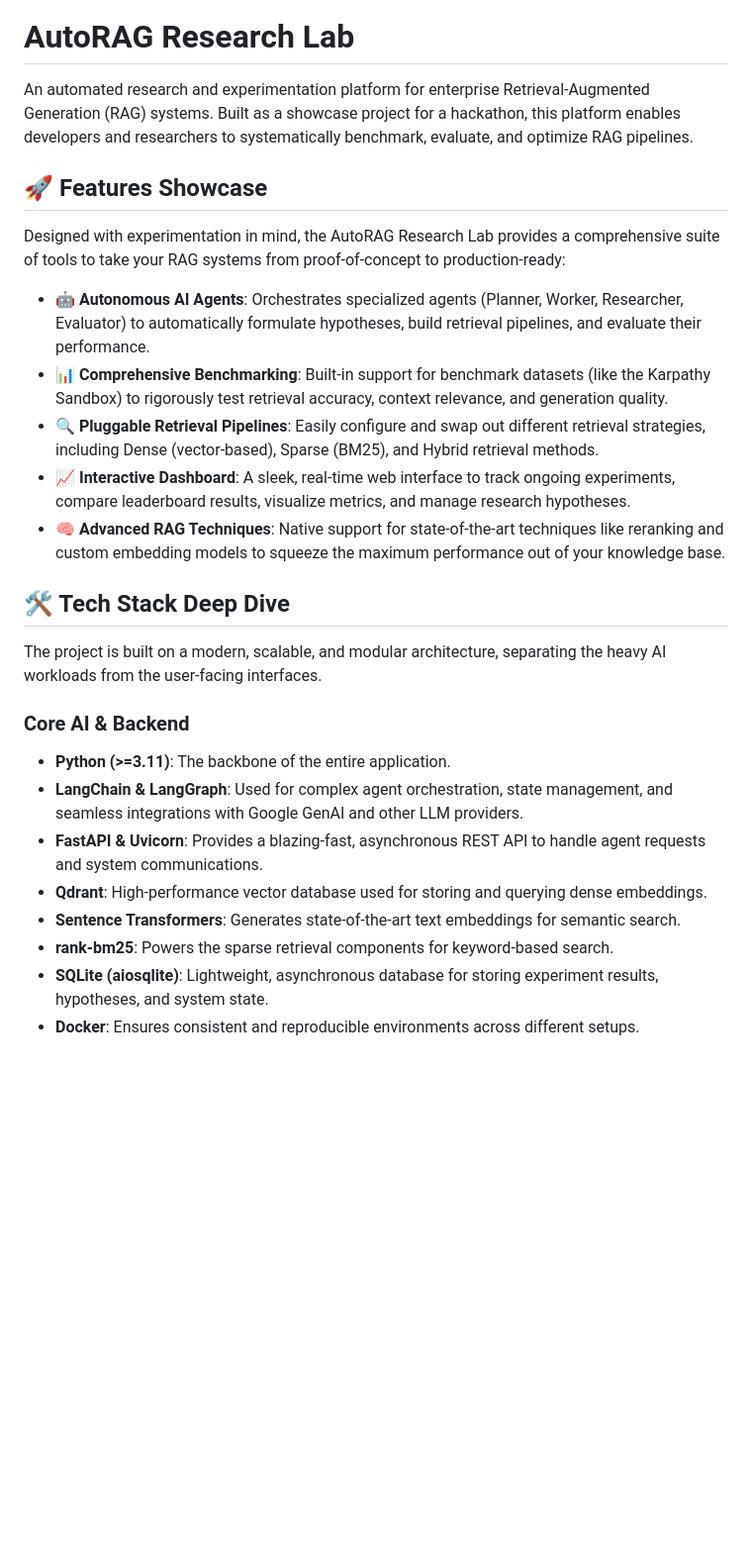
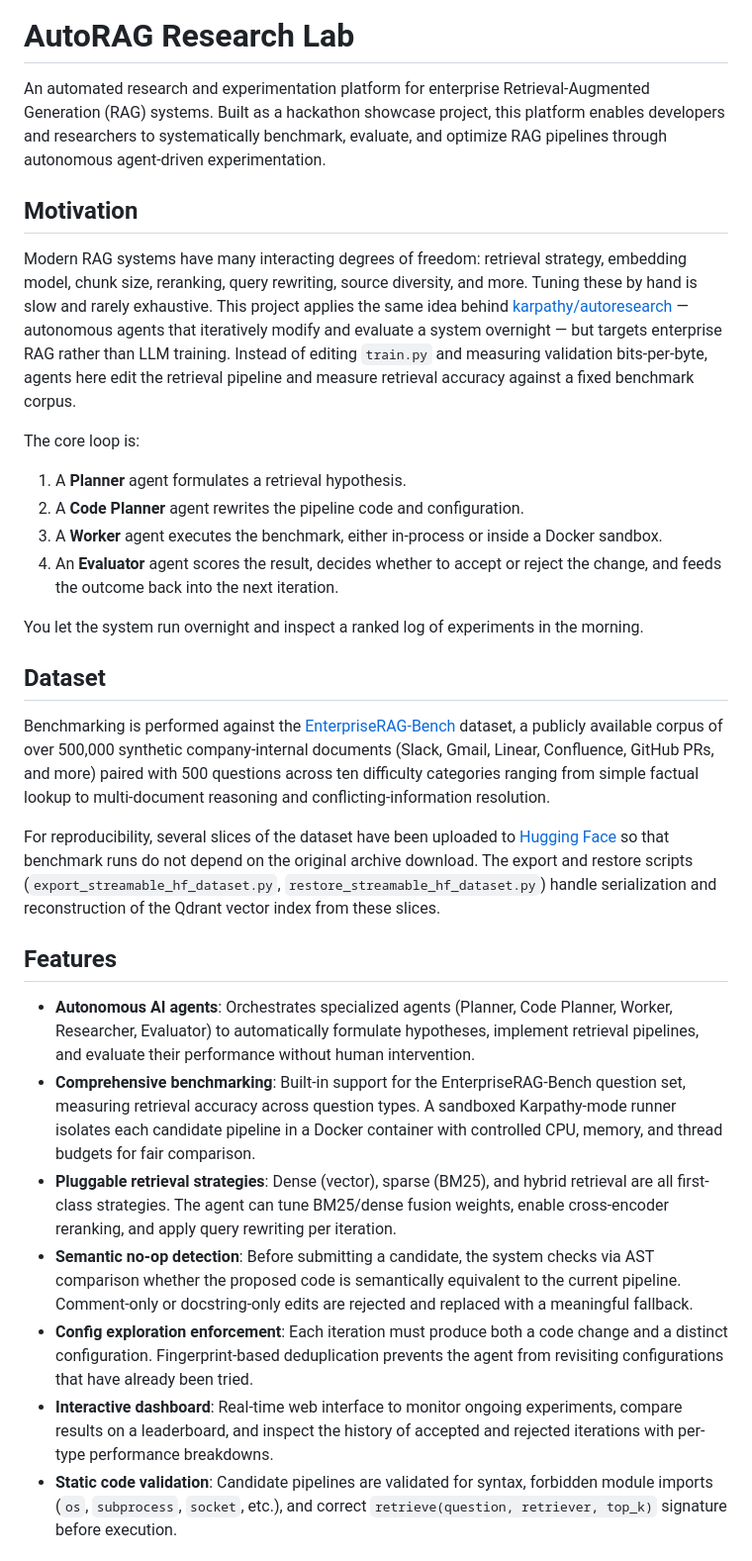
Before and after one commit to fran-gen/autoresearch-rag, a Markdown page: README.md, the part around one of its changes. Shown at 99% size. Drawn GitHub-style; blank space fills up the shorter version.

```diff
--- a/README.md
+++ b/README.md
@@ -5,29 +5,34 @@
 
 # AutoRAG Research Lab
 
-An automated research and experimentation platform for enterprise Retrieval-Augmented Generation (RAG) systems. Built as a showcase project for a hackathon, this platform enables developers and researchers to systematically benchmark, evaluate, and optimize RAG pipelines.
+An automated research and experimentation platform for enterprise Retrieval-Augmented Generation (RAG) systems. Built as a hackathon showcase project, this platform enables developers and researchers to systematically benchmark, evaluate, and optimize RAG pipelines through autonomous agent-driven experimentation.
 
-## 🚀 Features Showcase
+## Motivation
 
-Designed with experimentation in mind, the AutoRAG Research Lab provides a comprehensive suite of tools to take your RAG systems from proof-of-concept to production-ready:
+Modern RAG systems have many interacting degrees of freedom: retrieval strategy, embedding model, chunk size, reranking, query rewriting, source diversity, and more. Tuning these by hand is slow and rarely exhaustive. This project applies the same idea behind [karpathy/autoresearch](https://github.com/karpathy/autoresearch) — autonomous agents that iteratively modify and evaluate a system overnight — but targets enterprise RAG rather than LLM training. Instead of editing `train.py` and measuring validation bits-per-byte, agents here edit the retrieval pipeline and measure retrieval accuracy against a fixed benchmark corpus.
 
-- **🤖 Autonomous AI Agents**: Orchestrates specialized agents (Planner, Worker, Researcher, Evaluator) to automatically formulate hypotheses, build retrieval pipelines, and evaluate their performance.
-- **📊 Comprehensive Benchmarking**: Built-in support for benchmark datasets (like the Karpathy Sandbox) to rigorously test retrieval accuracy, context relevance, and generation quality.
-- **🔍 Pluggable Retrieval Pipelines**: Easily configure and swap out different retrieval strategies, including Dense (vector-based), Sparse (BM25), and Hybrid retrieval methods.
-- **📈 Interactive Dashboard**: A sleek, real-time web interface to track ongoing experiments, compare leaderboard results, visualize metrics, and manage research hypotheses.
-- **🧠 Advanced RAG Techniques**: Native support for state-of-the-art techniques like reranking and custom embedding models to squeeze the maximum performance out of your knowledge base.
+The core loop is:
 
-## 🛠 Tech Stack Deep Dive
+1. A **Planner** agent formulates a retrieval hypothesis.
+2. A **Code Planner** agent rewrites the pipeline code and configuration.
+3. A **Worker** agent executes the benchmark, either in-process or inside a Docker sandbox.
+4. An **Evaluator** agent scores the result, decides whether to accept or reject the change, and feeds the outcome back into the next iteration.
 
-The project is built on a modern, scalable, and modular architecture, separating the heavy AI workloads from the user-facing interfaces.
+You let the system run overnight and inspect a ranked log of experiments in the morning.
 
-### Core AI & Backend
+## Dataset
 
-- **Python (>=3.11)**: The backbone of the entire application.
-- **LangChain & LangGraph**: Used for complex agent orchestration, state management, and seamless integrations with Google GenAI and other LLM providers.
-- **FastAPI & Uvicorn**: Provides a blazing-fast, asynchronous REST API to handle agent requests and system communications.
-- **Qdrant**: High-performance vector database used for storing and querying dense embeddings.
-- **Sentence Transformers**: Generates state-of-the-art text embeddings for semantic search.
-- **rank-bm25**: Powers the sparse retrieval components for keyword-based search.
-- **SQLite (aiosqlite)**: Lightweight, asynchronous database for storing experiment results, hypotheses, and system state.
-- **Docker**: Ensures consistent and reproducible environments across different setups.
+Benchmarking is performed against the [EnterpriseRAG-Bench](https://github.com/onyx-dot-app/EnterpriseRAG-Bench) dataset, a publicly available corpus of over 500,000 synthetic company-internal documents (Slack, Gmail, Linear, Confluence, GitHub PRs, and more) paired with 500 questions across ten difficulty categories ranging from simple factual lookup to multi-document reasoning and conflicting-information resolution.
+
+For reproducibility, several slices of the dataset have been uploaded to [Hugging Face](https://huggingface.co/MonotonicLabs/datasets) so that benchmark runs do not depend on the original archive download. The export and restore scripts (`export_streamable_hf_dataset.py`, `restore_streamable_hf_dataset.py`) handle serialization and reconstruction of the Qdrant vector index from these slices.
+
+## Features
+
+- **Autonomous AI agents**: Orchestrates specialized agents (Planner, Code Planner, Worker, Researcher, Evaluator) to automatically formulate hypotheses, implement retrieval pipelines, and evaluate their performance without human intervention.
+- **Comprehensive benchmarking**: Built-in support for the EnterpriseRAG-Bench question set, measuring retrieval accuracy across question types. A sandboxed Karpathy-mode runner isolates each candidate pipeline in a Docker container with controlled CPU, memory, and thread budgets for fair comparison.
+- **Pluggable retrieval strategies**: Dense (vector), sparse (BM25), and hybrid retrieval are all first-class strategies. The agent can tune BM25/dense fusion weights, enable cross-encoder reranking, and apply query rewriting per iteration.
+- **Semantic no-op detection**: Before submitting a candidate, the system checks via AST comparison whether the proposed code is semantically equivalent to the current pipeline. Comment-only or docstring-only edits are rejected and replaced with a meaningful fallback.
+- **Config exploration enforcement**: Each iteration must produce both a code change and a distinct configuration. Fingerprint-based deduplication prevents the agent from revisiting configurations that have already been tried.
+- **Interactive dashboard**: Real-time web interface to monitor ongoing experiments, compare results on a leaderboard, and inspect the history of accepted and rejected iterations with per-type performance breakdowns.
+- **Static code validation**: Candidate pipelines are validated for syntax, forbidden module imports (`os`, `subprocess`, `socket`, etc.), and correct `retrieve(question, retriever, top_k)` signature before execution.
+
```
Also changed, not shown: other parts of README.md (+86 -4 lines).
